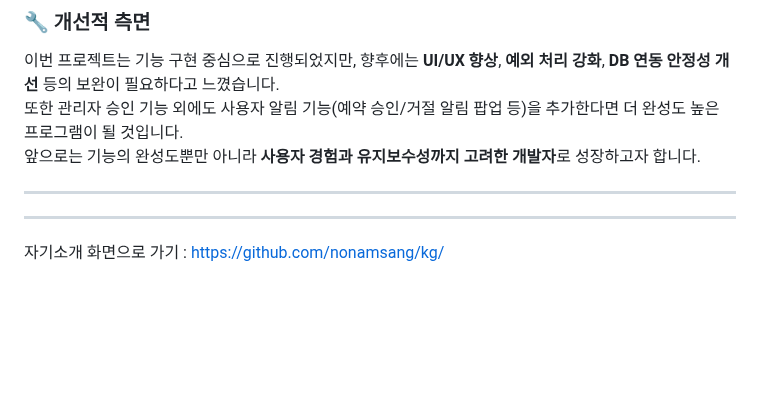
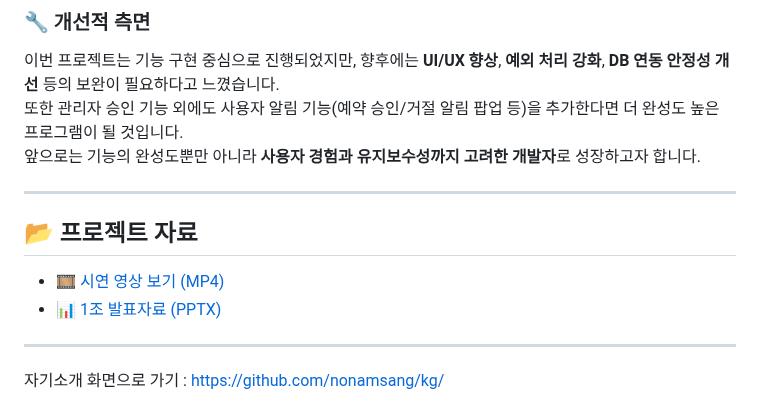
Before and after one commit to nonamsang/kg, a Markdown page: README.md, the part around the change. Rendered like a GitHub page; blank space fills up the shorter version.

```diff
--- a/README.md
+++ b/README.md
@@ -155,7 +155,10 @@
 앞으로는 기능의 완성도뿐만 아니라 **사용자 경험과 유지보수성까지 고려한 개발자**로 성장하고자 합니다.
 
 ---
+## 📂 프로젝트 자료
 
+- 🎞 [시연 영상 보기 (MP4)](./내일뭐먹지시연영상.mp4)
+- 📊 [1조 발표자료 (PPTX)](./1조-발표.pptx%20(1).pptx)
 ---
 자기소개 화면으로 가기 : https://github.com/nonamsang/kg/
 
```
